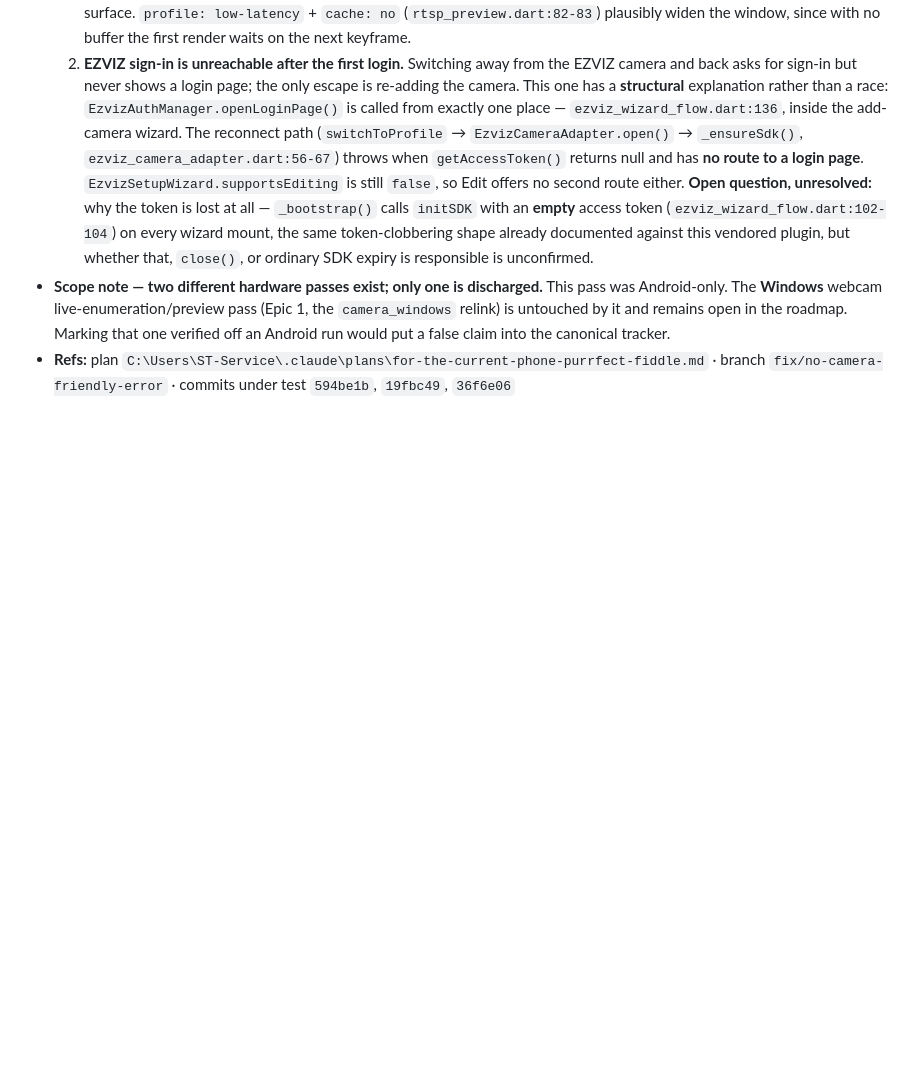
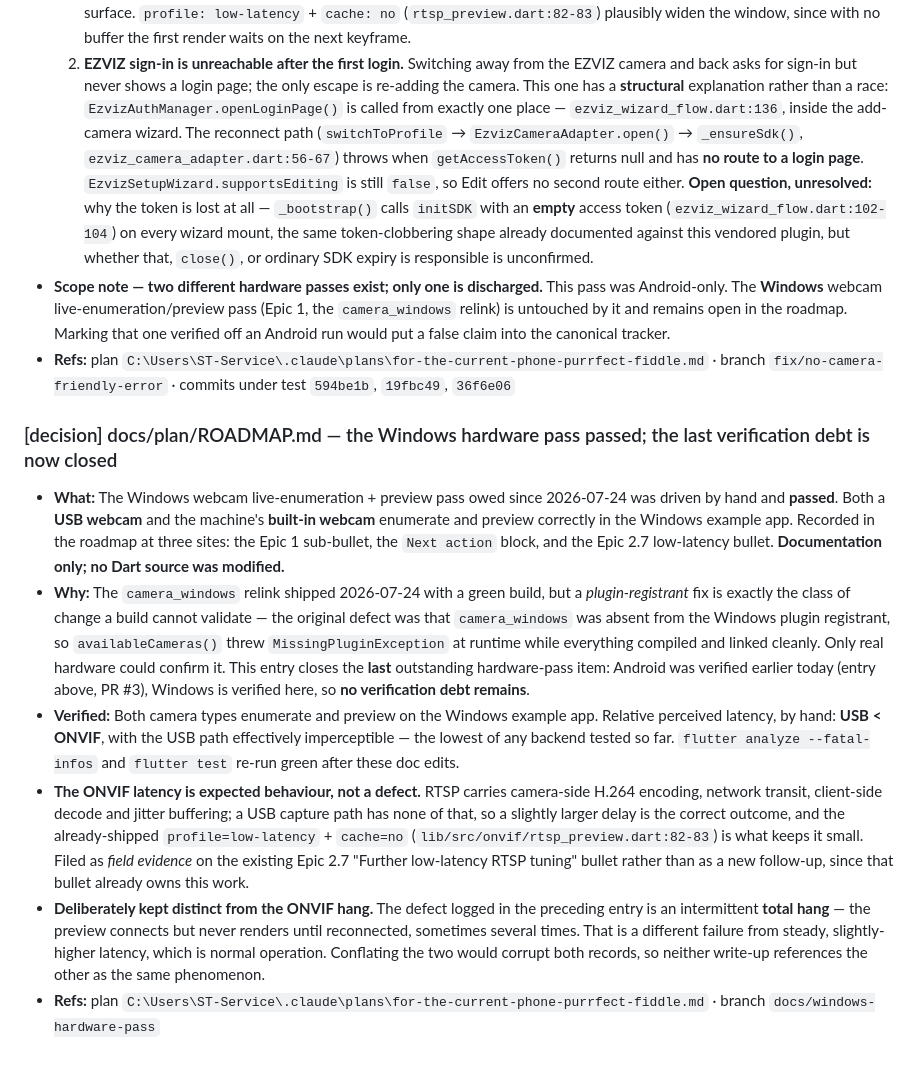
Before and after one commit to momomozakiki/universal_camera_adapter, a Markdown page: history/2026-W31.md, the part around the change. Drawn GitHub-style; blank space fills up the shorter version.

Commit message:
Record the Windows hardware pass and close the last verification debt
Documentation only; no Dart source changed.

The Windows hardware pass was driven by hand and passed. Both a USB webcam
and the machine's built-in webcam enumerate and preview correctly in the
example app, confirming the 2026-07-24 camera_windows registrant relink
against real hardware -- a fix of that class cannot be validated by a green
build alone.

This discharges the last outstanding hardware-pass item in the roadmap.
Android was verified on 2026-07-28 (PR #3); Windows is verified here. No
verification debt remains.

Also recorded: ONVIF/RTSP preview shows a small but perceptible delay against
a USB webcam whose delay is effectively imperceptible. This is expected, not
a defect -- RTSP adds camera-side H.264 encoding, network transit, decode and
jitter buffering that a USB capture path does not have. It is filed as field
evidence on the existing Epic 2.7 low-latency RTSP tuning bullet, and is
deliberately kept distinct from the intermittent ONVIF hang already tracked
under Follow-ups (not scheduled), which is a different failure entirely.

Plan: C:\Users\ST-Service\.claude\plans\for-the-current-phone-purrfect-fiddle.md

Co-Authored-By: Claude Opus 5 <noreply@anthropic.com>

```diff
--- a/history/2026-W31.md
+++ b/history/2026-W31.md
@@ -327,3 +327,35 @@
   Android run would put a false claim into the canonical tracker.
 - **Refs:** plan `C:\Users\ST-Service\.claude\plans\for-the-current-phone-purrfect-fiddle.md` ·
   branch `fix/no-camera-friendly-error` · commits under test `594be1b`, `19fbc49`, `36f6e06`
+
+### [decision] docs/plan/ROADMAP.md — the Windows hardware pass passed; the last verification debt is now closed
+
+- **What:** The Windows webcam live-enumeration + preview pass owed since 2026-07-24 was driven by
+  hand and **passed**. Both a **USB webcam** and the machine's **built-in webcam** enumerate and
+  preview correctly in the Windows example app. Recorded in the roadmap at three sites: the Epic 1
+  sub-bullet, the `Next action` block, and the Epic 2.7 low-latency bullet. **Documentation only; no
+  Dart source was modified.**
+- **Why:** The `camera_windows` relink shipped 2026-07-24 with a green build, but a *plugin-registrant*
+  fix is exactly the class of change a build cannot validate — the original defect was that
+  `camera_windows` was absent from the Windows plugin registrant, so `availableCameras()` threw
+  `MissingPluginException` at runtime while everything compiled and linked cleanly. Only real
+  hardware could confirm it. This entry closes the **last** outstanding hardware-pass item: Android
+  was verified earlier today (entry above, PR #3), Windows is verified here, so **no verification
+  debt remains**.
+- **Verified:** Both camera types enumerate and preview on the Windows example app. Relative
+  perceived latency, by hand: **USB < ONVIF**, with the USB path effectively imperceptible — the
+  lowest of any backend tested so far. `flutter analyze --fatal-infos` and `flutter test` re-run green
+  after these doc edits.
+- **The ONVIF latency is expected behaviour, not a defect.** RTSP carries camera-side H.264 encoding,
+  network transit, client-side decode and jitter buffering; a USB capture path has none of that, so a
+  slightly larger delay is the correct outcome, and the already-shipped `profile=low-latency` +
+  `cache=no` (`lib/src/onvif/rtsp_preview.dart:82-83`) is what keeps it small. Filed as *field
+  evidence* on the existing Epic 2.7 "Further low-latency RTSP tuning" bullet rather than as a new
+  follow-up, since that bullet already owns this work.
+- **Deliberately kept distinct from the ONVIF hang.** The defect logged in the preceding entry is an
+  intermittent **total hang** — the preview connects but never renders until reconnected, sometimes
+  several times. That is a different failure from steady, slightly-higher latency, which is normal
+  operation. Conflating the two would corrupt both records, so neither write-up references the other
+  as the same phenomenon.
+- **Refs:** plan `C:\Users\ST-Service\.claude\plans\for-the-current-phone-purrfect-fiddle.md` ·
+  branch `docs/windows-hardware-pass`
```
Also changed, not shown: docs/plan/ROADMAP.md (+13 -5 lines).
